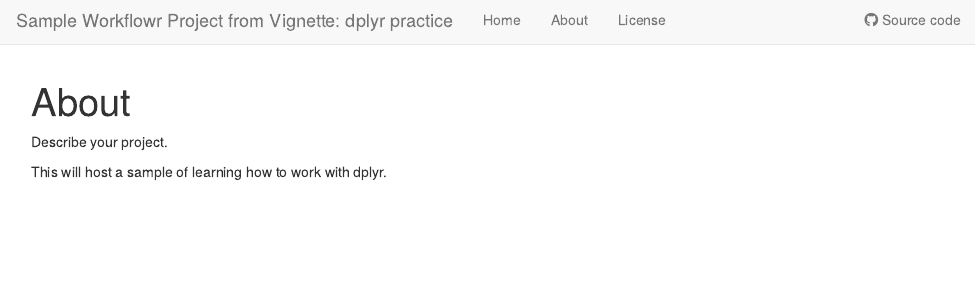
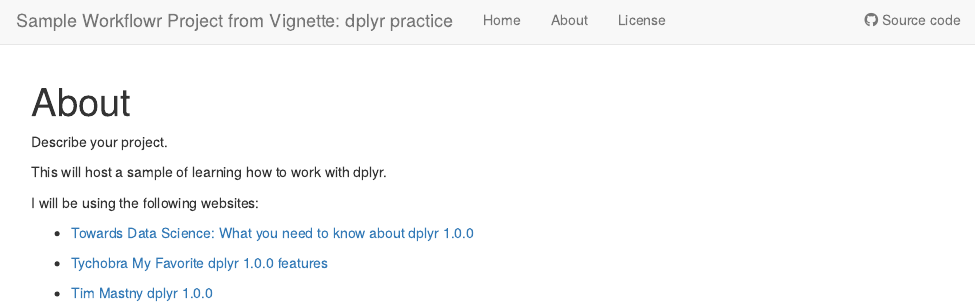
Before and after one commit to ogorodriguez/01_sample_wflowr-vignette-dplyr, an R Markdown document (analysis/about.Rmd): the page in a window 1100 px wide, from its top. Rendered offline with R 4.5, knitr and Pandoc, with nearby package versions; drawn as R Markdown's standard HTML page in place of the format the file asks for.

Commit message:
Added websites to use in the dplyr analysis

```diff
--- a/analysis/about.Rmd
+++ b/analysis/about.Rmd
@@ -10,3 +10,11 @@ editor_options:
 Describe your project.
 
 This will host a sample of learning how to work with dplyr.
+
+I will be using the following websites:
+
+-   [Towards Data Science: What you need to know about dplyr 1.0.0](https://timmastny.com/blog/dplyr-1-rowwise-across/)
+
+-   [Tychobra My Favorite dplyr 1.0.0 features](https://www.tychobra.com/posts/2020-05-27-new-dplyr-features/)
+
+-   [Tim Mastny dplyr 1.0.0](https://timmastny.com/blog/dplyr-1-rowwise-across/)
```
